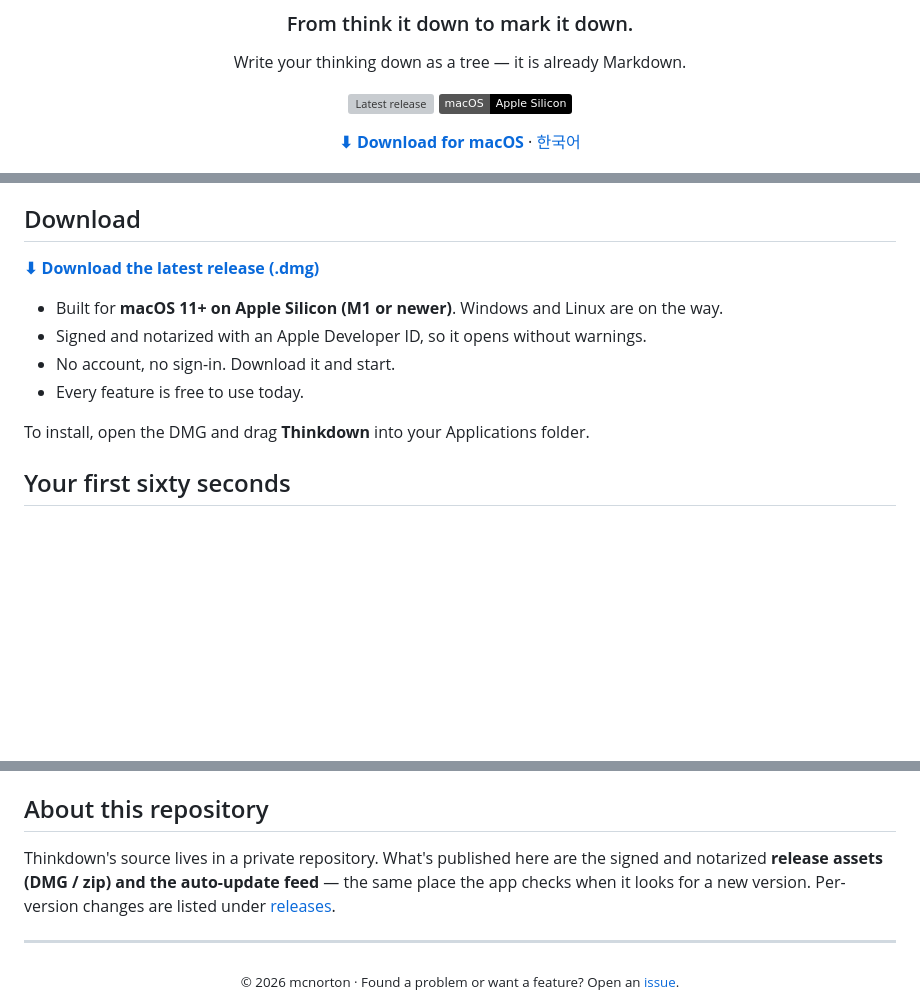
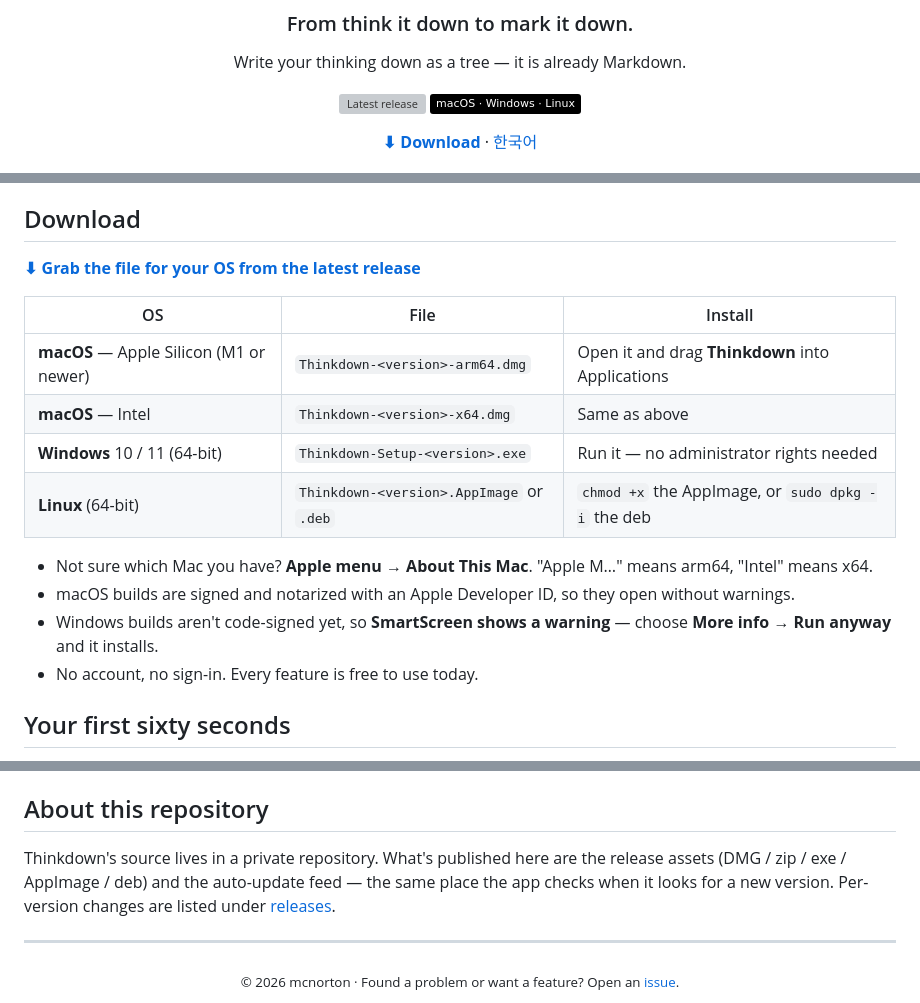
Before and after one commit to mcnorton/thinkdown, a Markdown page: README.en.md, 3 parts joined by grey strips. Rendered like a GitHub page; badges without logos; blank space fills up the shorter version; grey boxes are pictures that could not be loaded.

```diff
--- a/README.en.md
+++ b/README.en.md
@@ -9,9 +9,9 @@
 Write your thinking down as a tree — it is already Markdown.
 
 [![Latest release](https://img.shields.io/github/v/release/mcnorton/thinkdown?label=latest&color=2563eb)](https://github.com/mcnorton/thinkdown/releases/latest)
-![Platform](https://img.shields.io/badge/macOS-Apple_Silicon-000)
+![Platform](https://img.shields.io/badge/macOS_·_Windows_·_Linux-000)
 
-**[⬇︎ Download for macOS](https://github.com/mcnorton/thinkdown/releases/latest)** · [한국어](README.md)
+**[⬇︎ Download](https://github.com/mcnorton/thinkdown/releases/latest)** · [한국어](README.md)
 
 </div>
 
@@ -84,14 +84,21 @@ how it will actually look before you send it.
 
 ## Download
 
-**[⬇︎ Download the latest release (.dmg)](https://github.com/mcnorton/thinkdown/releases/latest)**
+**[⬇︎ Grab the file for your OS from the latest release](https://github.com/mcnorton/thinkdown/releases/latest)**
 
-- Built for **macOS 11+ on Apple Silicon (M1 or newer)**. Windows and Linux are on the way.
-- Signed and notarized with an Apple Developer ID, so it opens without warnings.
-- No account, no sign-in. Download it and start.
-- Every feature is free to use today.
+| OS | File | Install |
+|---|---|---|
+| **macOS** — Apple Silicon (M1 or newer) | `Thinkdown-<version>-arm64.dmg` | Open it and drag **Thinkdown** into Applications |
+| **macOS** — Intel | `Thinkdown-<version>-x64.dmg` | Same as above |
+| **Windows** 10 / 11 (64-bit) | `Thinkdown-Setup-<version>.exe` | Run it — no administrator rights needed |
+| **Linux** (64-bit) | `Thinkdown-<version>.AppImage` or `.deb` | `chmod +x` the AppImage, or `sudo dpkg -i` the deb |
 
-To install, open the DMG and drag **Thinkdown** into your Applications folder.
+- Not sure which Mac you have? **Apple menu → About This Mac**. "Apple M…" means arm64,
+  "Intel" means x64.
+- macOS builds are signed and notarized with an Apple Developer ID, so they open without warnings.
+- Windows builds aren't code-signed yet, so **SmartScreen shows a warning** —
+  choose **More info → Run anyway** and it installs.
+- No account, no sign-in. Every feature is free to use today.
 
 ## Your first sixty seconds
 
@@ -213,9 +220,9 @@ You can take everything with you at any point via `.zip` backup or `.md` export.
 
 ## About this repository
 
-Thinkdown's source lives in a private repository. What's published here are the signed and
-notarized **release assets (DMG / zip) and the auto-update feed** — the same place the app
-checks when it looks for a new version. Per-version changes are listed under
+Thinkdown's source lives in a private repository. What's published here are the release assets
+(DMG / zip / exe / AppImage / deb) and the auto-update feed — the same place the app checks when
+it looks for a new version. Per-version changes are listed under
 [releases](https://github.com/mcnorton/thinkdown/releases).
 
 ---
```
Also changed, not shown: other parts of README.en.md (+1 -1 lines), README.md (+20 -12 lines).
